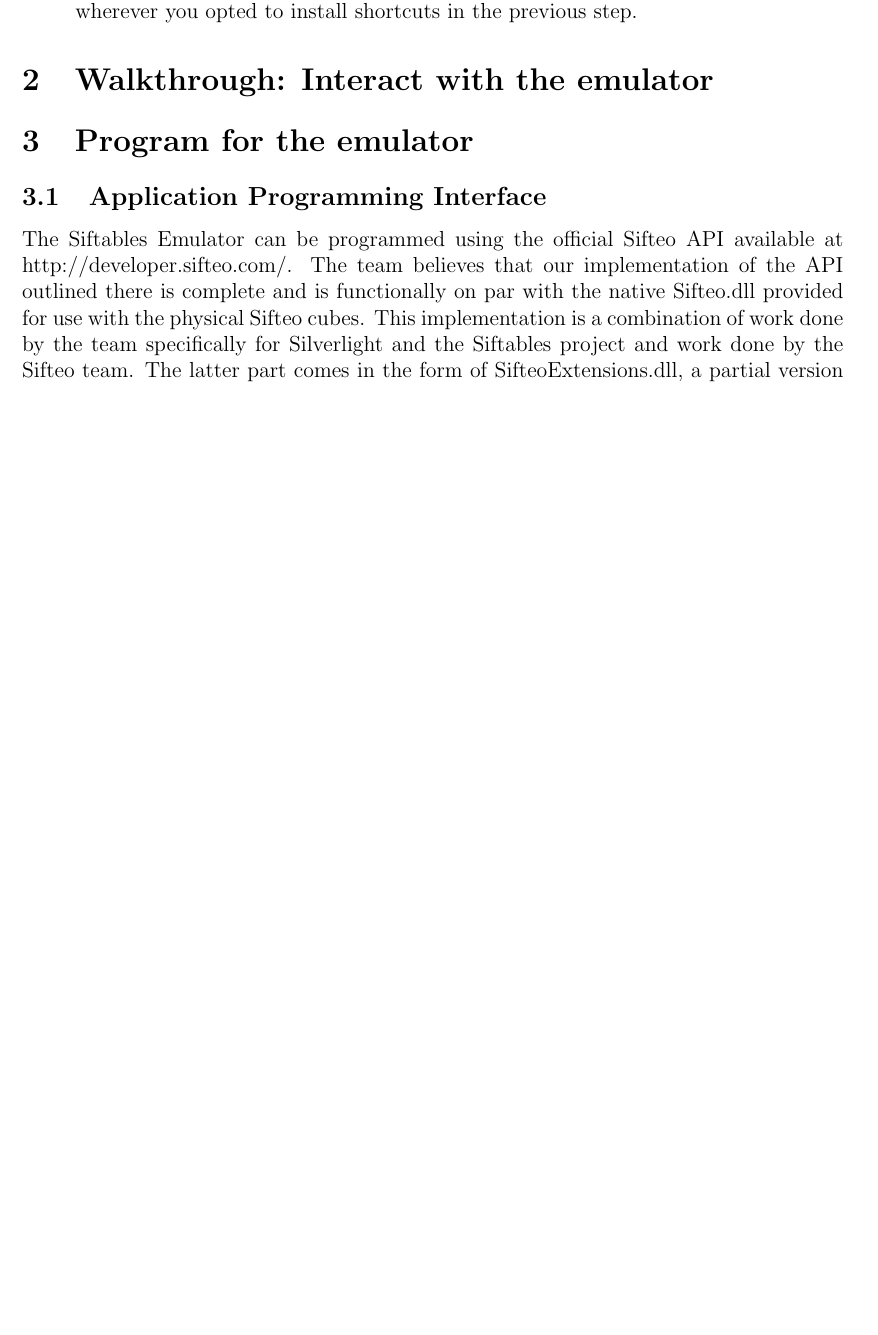
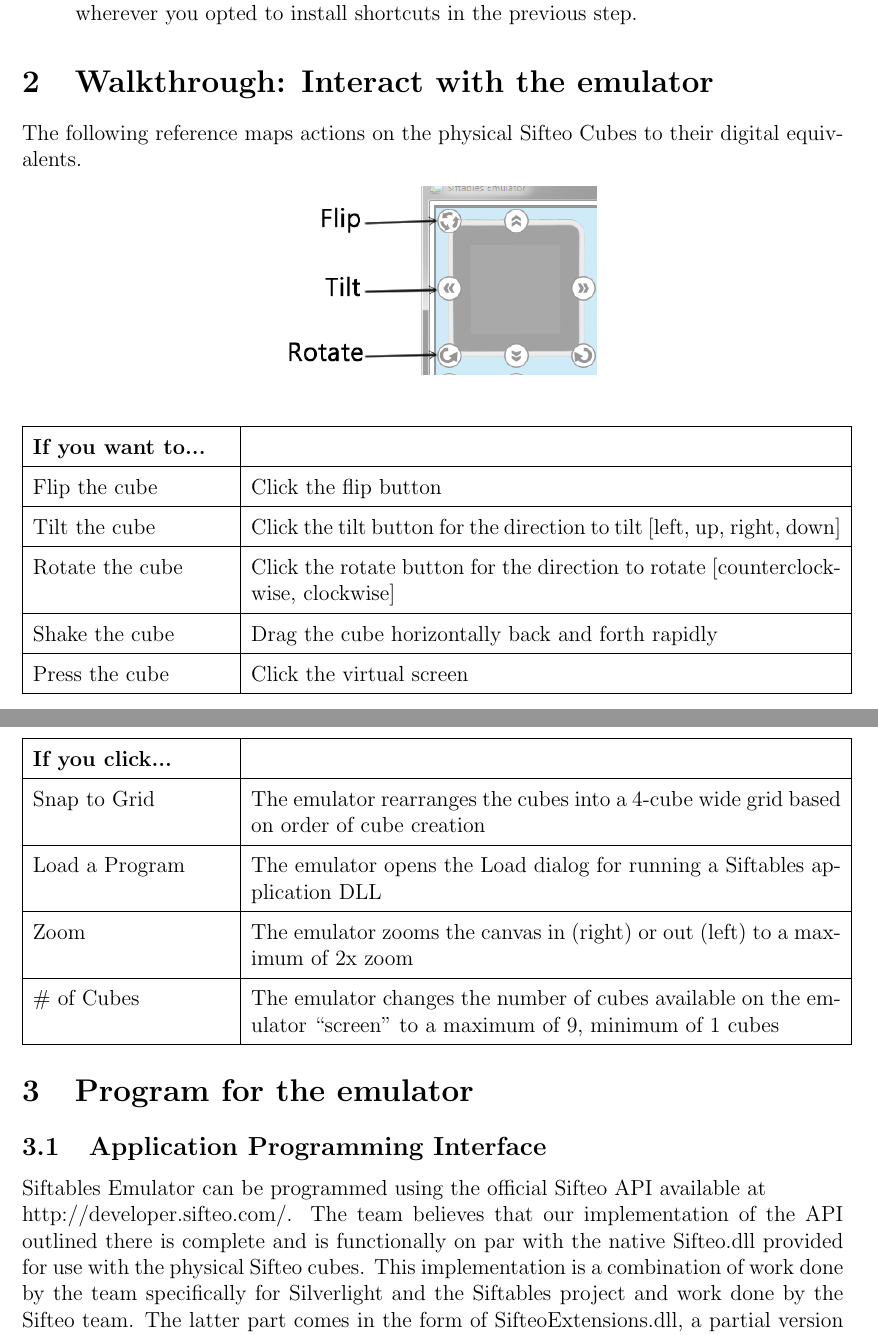
Before and after one commit to infin8x/Siftables-Emulator, a LaTeX document (docs/Documentation/Documentation.tex): part of page 1 of 4 before the commit and two parts of pages 1 and 2 of 4 after it, the two joined at a grey line, cut so that both start at the same text, the shorter picture padded with empty space. Compiled offline with pdfLaTeX.

Commit message:
Update Interact section of documentation.
Remove reload program button.

Signed-off-by: Alexander J Mullans <alex@alexmullans.com>

```diff
--- a/docs/Documentation/Documentation.tex
+++ b/docs/Documentation/Documentation.tex
@@ -37,10 +37,34 @@
 \end{enumerate}
 
 \section{Walkthrough: Interact with the emulator}
+The following reference maps actions on the physical Sifteo Cubes to their digital equivalents.
+\begin{center}\includegraphics[width=2.5in]{interact}\end{center}
+\begin{center}
+	\begin{tabular}{ | p{1.5in} | p{4.5in} | }
+	\hline
+	\textbf{If you want to...} &  \\\hline
+	Flip the cube  & Click the flip button \\\hline
+	Tilt the cube & Click the tilt button for the direction to tilt [left, up, right, down] \\\hline
+	Rotate the cube & Click the rotate button for the direction to rotate [counterclockwise, clockwise] \\\hline
+	Shake the cube & Drag the cube horizontally back and forth rapidly \\\hline
+	Press the cube & Click the virtual screen \\\hline
+	\end{tabular}\\
+
+	\begin{tabular}{ | p{1.5in} | p{4.5in} | }
+	\hline
+	\textbf{If you click...} &  \\\hline
+	Snap to Grid & The emulator rearranges the cubes into a 4-cube wide grid based on order of cube creation \\\hline
+	Load a Program & The emulator opens the Load dialog for running a Siftables application DLL \\\hline
+	Zoom  & The emulator zooms the canvas in (right) or out (left) to a maximum of 2x zoom \\\hline
+	\# of Cubes & The emulator changes the number of cubes available on the emulator ``screen" to a maximum of 9, minimum of 1 cubes \\\hline
+	\end{tabular}
+
+\end{center}
+
 
 \section{Program for the emulator}
 \subsection{Application Programming Interface}
-The Siftables Emulator can be programmed using the official Sifteo API available at http://developer.sifteo.com/. The team believes that our implementation of the API outlined there is complete and is functionally on par with the native Sifteo.dll provided for use with the physical Sifteo cubes. This implementation is a combination of work done by the team specifically for Silverlight and the Siftables project and work done by the Sifteo team. The latter part comes in the form of SifteoExtensions.dll, a partial version of Sifteo.dll decompiled and retargeted to Silverlight with Sifteo's permission.
+Siftables Emulator can be programmed using the official Sifteo API available at\\ http://developer.sifteo.com/. The team believes that our implementation of the API outlined there is complete and is functionally on par with the native Sifteo.dll provided for use with the physical Sifteo cubes. This implementation is a combination of work done by the team specifically for Silverlight and the Siftables project and work done by the Sifteo team. The latter part comes in the form of SifteoExtensions.dll, a partial version of Sifteo.dll decompiled and retargeted to Silverlight with Sifteo's permission.
 
 \subsection{Target the emulator}
 To target an application targeted for Sifteo Cubes to run in Siftables Emulator, make the following 2 changes:
```
Also changed, not shown: docs/Documentation/Documentation.pdf, docs/Documentation/interact.png (added), 1 other file.
